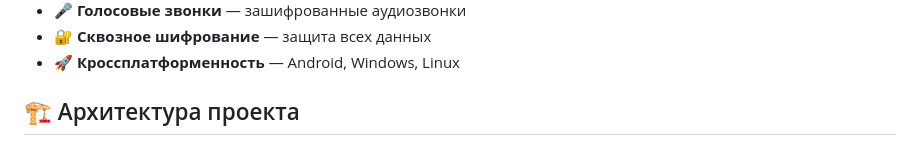
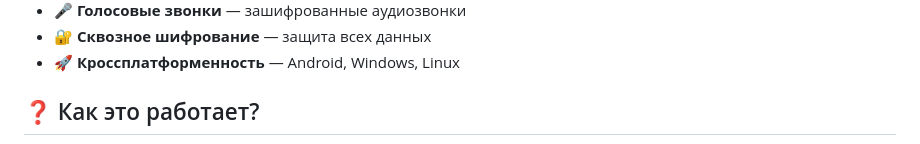
Before and after one commit to ShadowGhostApp/shadowghost, a Markdown page: README_RU.md, the part around the change printed below. Rendered like a GitHub page.

````diff
--- a/README_RU.md
+++ b/README_RU.md
@@ -36,6 +36,6 @@
 - 🔐 **Сквозное шифрование** — защита всех данных
 - 🚀 **Кроссплатформенность** — Android, Windows, Linux
 
-## 🏗️ Архитектура проекта
+## ❓ Как это работает?
 
 ```mermaid
````
Also changed, not shown: other parts of README_RU.md (+37 -25 lines).
